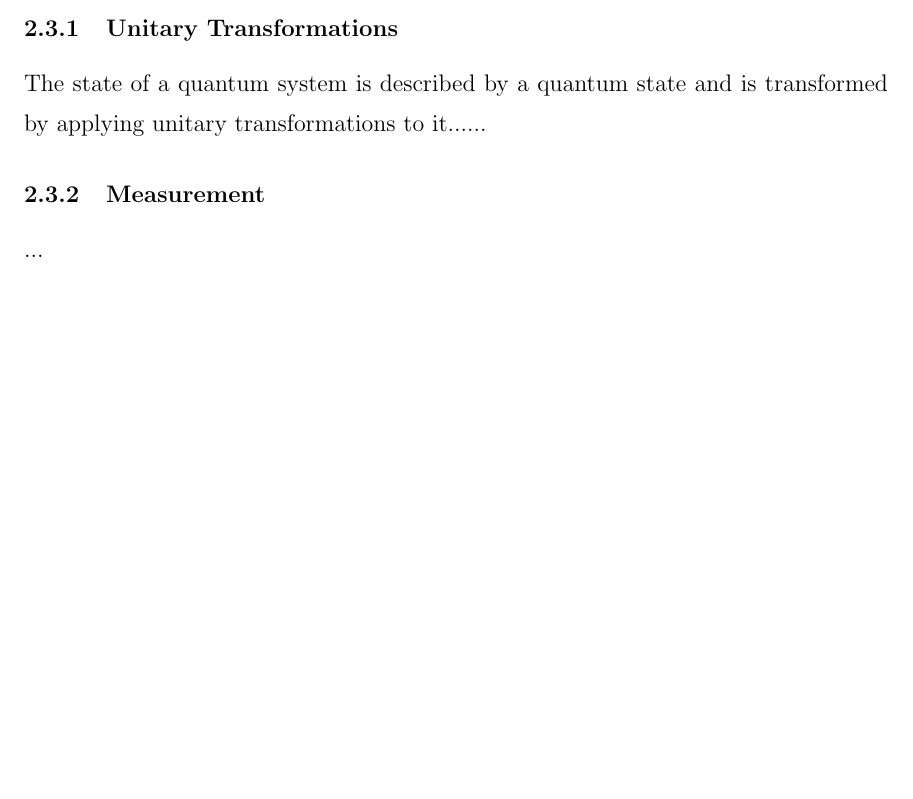
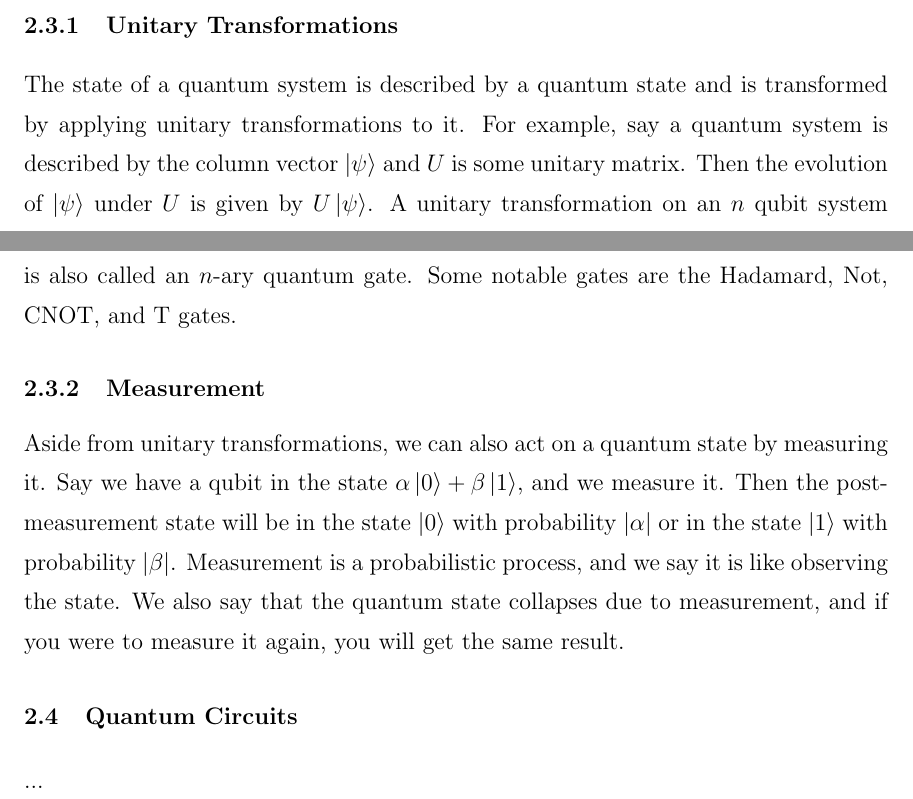
Before and after one commit to RavinderRai/qiso, a LaTeX thesis (thesis/thesis.tex): part of page 9 of 54 before the commit and two parts of pages 9 and 10 of 55 after it, the two joined at a grey line, cut so that both start at the same text, the shorter picture padded with empty space. Compiled offline with pdfLaTeX; a LaTeX package or settings file that is missing is left out.

Commit message:
continued quantum foundations section

```diff
--- a/thesis/thesis.tex
+++ b/thesis/thesis.tex
@@ -80,11 +80,14 @@ Note $\ket{0}$ and $\ket{1}$ are just the classical basis states $[0, 1]^\dag ,
 
 \section{Quantum Operations}
 \subsection{Unitary Transformations}
-The state of a quantum system is described by a quantum state and is transformed by applying unitary transformations to it......
+The state of a quantum system is described by a quantum state and is transformed by applying unitary transformations to it. For example, say a quantum system is described by the column vector $\ket{\psi}$ and $U$ is some unitary matrix. Then the evolution of $\ket{\psi}$ under $U$ is given by $U \ket{\psi}$. A unitary transformation on an $n$ qubit system is also called an $n$-ary quantum gate. Some notable gates are the Hadamard, Not, CNOT, and T gates.
+
 
 \subsection{Measurement}
+Aside from unitary transformations, we can also act on a quantum state by measuring it. Say we have a qubit in the state $\alpha \ket{0} + \beta \ket{1}$, and we measure it. Then the post-measurement state will be in the state $\ket{0}$ with probability $|\alpha |$ or in the state $\ket{1}$ with probability $|\beta |$.  Measurement is a probabilistic process, and we say it is like observing the state. We also say that the quantum state collapses due to measurement, and if you were to measure it again, you will get the same result.
+
+\section{Quantum Circuits}
 ...
-
 
 \chapter{The Stabilizer Formalism}
 \section{Basics}
```
Also changed, not shown: thesis/thesis.tex (2 more changed lines).
